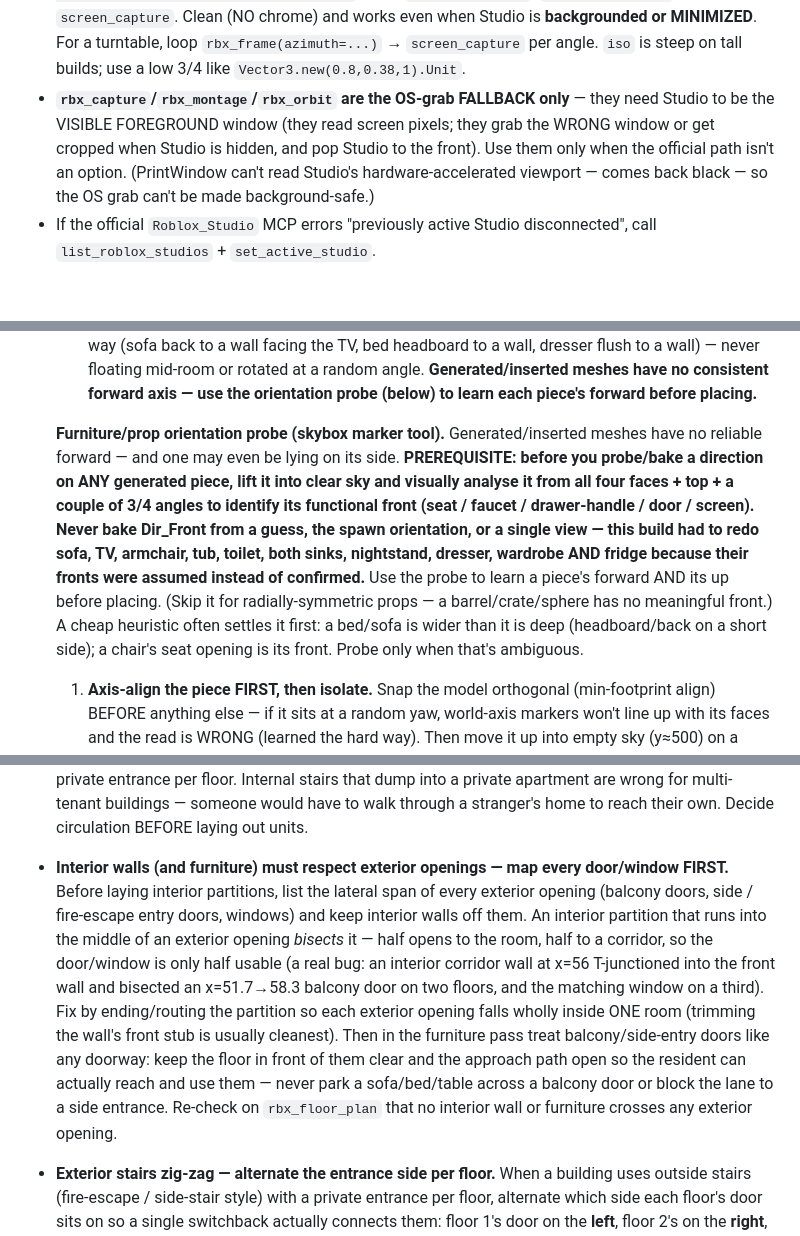
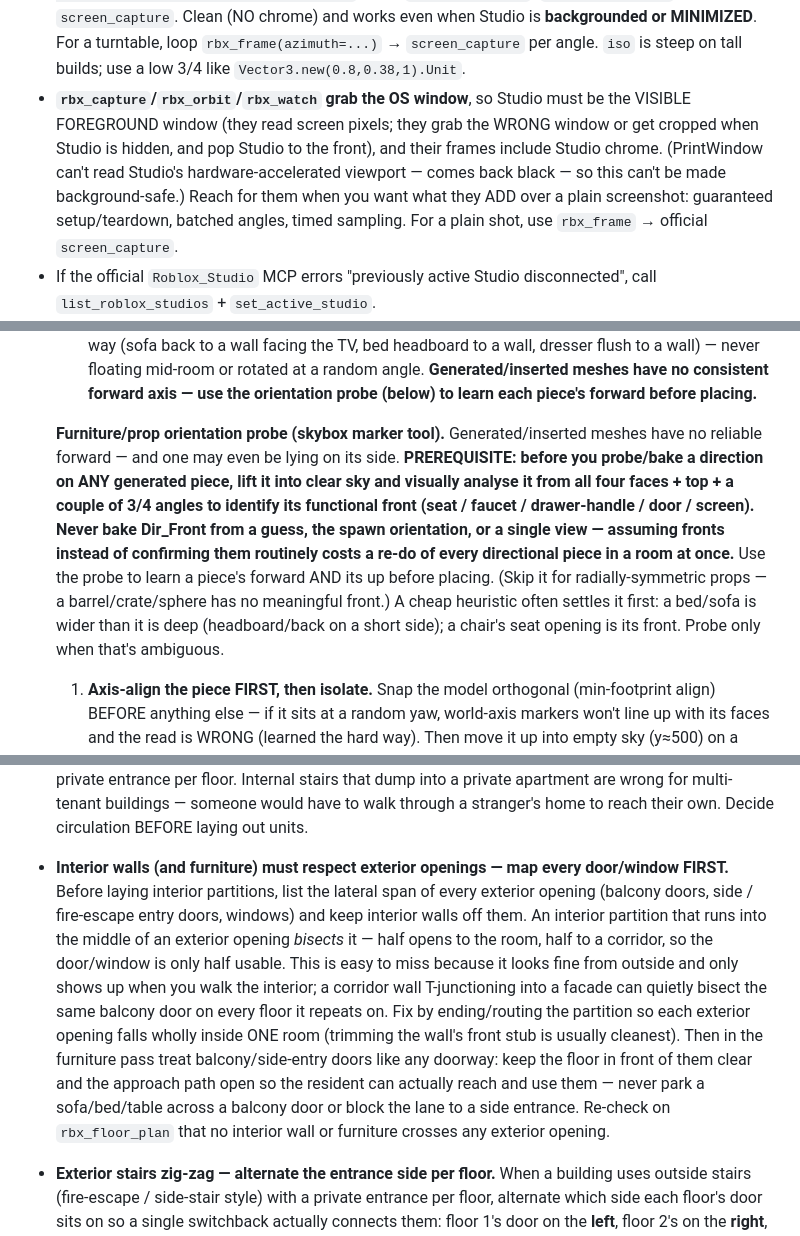
Before and after one commit to zouploop/Roblox-BuildKit, a Markdown page: skills/roblox-building/SKILL.md, 3 parts joined by grey strips. Rendered like a GitHub page; blank space fills up the shorter version.

```diff
--- a/skills/roblox-building/SKILL.md
+++ b/skills/roblox-building/SKILL.md
@@ -64,7 +66,7 @@ Custom MCP + Studio plugin (see memory [[reference-roblox-buildkit-mcp]]). Serve
 **Gotchas:**
 - Captures include full Studio chrome. Close **Explorer + Output** panels for max viewport.
 - **CAPTURE PRIMARY: the official `mcp__Roblox_Studio__screen_capture`, ALWAYS first.** Get coords from `rbx_frame(target, view OR azimuth/elevation)` (or `execute_luau`: `cam = center + dir.Unit * (size.Magnitude/2 / tan(rad(fov)/2))`), feed `camera_position`+`look_at_position` to `screen_capture`. Clean (NO chrome) and works even when Studio is **backgrounded or MINIMIZED**. For a turntable, loop `rbx_frame(azimuth=...)` → `screen_capture` per angle. `iso` is steep on tall builds; use a low 3/4 like `Vector3.new(0.8,0.38,1).Unit`.
-- **`rbx_capture`/`rbx_montage`/`rbx_orbit` are the OS-grab FALLBACK only** — they need Studio to be the VISIBLE FOREGROUND window (they read screen pixels; they grab the WRONG window or get cropped when Studio is hidden, and pop Studio to the front). Use them only when the official path isn't an option. (PrintWindow can't read Studio's hardware-accelerated viewport — comes back black — so the OS grab can't be made background-safe.)
+- **`rbx_capture`/`rbx_orbit`/`rbx_watch` grab the OS window**, so Studio must be the VISIBLE FOREGROUND window (they read screen pixels; they grab the WRONG window or get cropped when Studio is hidden, and pop Studio to the front), and their frames include Studio chrome. (PrintWindow can't read Studio's hardware-accelerated viewport — comes back black — so this can't be made background-safe.) Reach for them when you want what they ADD over a plain screenshot: guaranteed setup/teardown, batched angles, timed sampling. For a plain shot, use `rbx_frame` → official `screen_capture`.
 - If the official `Roblox_Studio` MCP errors "previously active Studio disconnected", call `list_roblox_studios` + `set_active_studio`.
 - Plugin can't `loadstring` — for arbitrary geometry use the official `execute_luau` (rich) and capture with buildkit. Use `execute_luau` for detailed builds; `rbx_build` only for simple shapes.
 - **Official Studio Script Sync exists** (Roblox, fully released): Studio ↔ local-files **bidirectional** sync with conflict resolution, works in external editors (VS Code/Cursor) and with Team Create. For ongoing development that's the native option; `rbx_sync` is the **agent-triggered, no-session, on-demand** push for the common case where a file didn't make it into Studio mid-build (new `.luau` → infinite-yield). Don't confuse the two: Script Sync is a user-configured live session; `rbx_sync` is a one-shot tool call.
@@ -138,7 +140,7 @@ Before adding any feature, ask "how is this used / accessed?" and build what tha
   - Bath = toilet + sink + tub/shower **all pushed against the walls, leaving the centre of the room clear and walkable** — never a fixture floating in the middle. Each fixture's usable FRONT faces INTO the room (toward the walkable centre), its back to the wall. Identify each front by its feature: the **toilet's seat/bowl** is its front; the **faucet** marks the front of BOTH the sink and the tub. Analyse each bath fixture SEPARATELY (lift + inspect, see the orientation findings) so the seat/faucet ends up facing the room, then set it flush to a wall.
   Every piece must face the right way (sofa back to a wall facing the TV, bed headboard to a wall, dresser flush to a wall) — never floating mid-room or rotated at a random angle. **Generated/inserted meshes have no consistent forward axis — use the orientation probe (below) to learn each piece's forward before placing.**
 
-  **Furniture/prop orientation probe (skybox marker tool).** Generated/inserted meshes have no reliable forward — and one may even be lying on its side. **PREREQUISITE: before you probe/bake a direction on ANY generated piece, lift it into clear sky and visually analyse it from all four faces + top + a couple of 3/4 angles to identify its functional front (seat / faucet / drawer-handle / door / screen). Never bake Dir_Front from a guess, the spawn orientation, or a single view — this build had to redo sofa, TV, armchair, tub, toilet, both sinks, nightstand, dresser, wardrobe AND fridge because their fronts were assumed instead of confirmed.** Use the probe to learn a piece's forward AND its up before placing. (Skip it for radially-symmetric props — a barrel/crate/sphere has no meaningful front.) A cheap heuristic often settles it first: a bed/sofa is wider than it is deep (headboard/back on a short side); a chair's seat opening is its front. Probe only when that's ambiguous.
+  **Furniture/prop orientation probe (skybox marker tool).** Generated/inserted meshes have no reliable forward — and one may even be lying on its side. **PREREQUISITE: before you probe/bake a direction on ANY generated piece, lift it into clear sky and visually analyse it from all four faces + top + a couple of 3/4 angles to identify its functional front (seat / faucet / drawer-handle / door / screen). Never bake Dir_Front from a guess, the spawn orientation, or a single view — assuming fronts instead of confirming them routinely costs a re-do of every directional piece in a room at once.** Use the probe to learn a piece's forward AND its up before placing. (Skip it for radially-symmetric props — a barrel/crate/sphere has no meaningful front.) A cheap heuristic often settles it first: a bed/sofa is wider than it is deep (headboard/back on a short side); a chair's seat opening is its front. Probe only when that's ambiguous.
   1. **Axis-align the piece FIRST, then isolate.** Snap the model orthogonal (min-footprint align) BEFORE anything else — if it sits at a random yaw, world-axis markers won't line up with its faces and the read is WRONG (learned the hard way). Then move it up into empty sky (y≈500) on a clean background; `Anchored` the piece + markers. Grab the bbox FIRST via `model:GetBoundingBox()` → `(cf, size)` (markers inflate it, so capture size before adding them). **Bake that clean bbox into a kept invisible `Bounds` part** (size = the true AABB computed over real geometry only, welded inside the model, `Transparency=1`, `CanCollide/CanQuery=false`, `Massless`) + a `BoundsSize` attribute. `Bounds` is the canonical footprint for placement — read IT (not `GetBoundingBox`, which later markers/anchors pollute) to size clearances and sit the piece flush on the floor (bottom = `Bounds` center − size/2).
   2. **Ring it with axis markers — labelled by world AXIS, never "front"** (don't pre-bias the answer). At each bbox face: a high-contrast neon ball + `AlwaysOnTop` `BillboardGui` naming only the axis — **+Z green, −Z red, +X yellow, −X blue, +Y white (up).** Size balls/text to the bbox so they read on tiny *and* huge props (an outward cone/arrow reads direction even better than a ball). Markers `CanCollide=false`, `CanQuery=false`, in a `ProbeMarkers` folder under the model.
   3. **Capture MULTIPLE straight-on views — a single 3/4 WILL mislead you.** Take a **top-down** PLUS **straight-on shots down the candidate axes** (front/back AND left/right; add top/bottom if "up" is unclear). A symmetric chair/sofa reads cleanest from a straight **side profile** (backrest vs seat-opening is obvious) — the 3/4 is often ambiguous between two axes, so never decide on it alone. Read the views together, e.g. "from +X the backrest is on −Z and the seat opens toward +Z → forward = +Z; white +Y on top → upright."
@@ -159,7 +161,7 @@ Before adding any feature, ask "how is this used / accessed?" and build what tha
 - **Lay the floor plan for a body, not a blueprint — every space must be physically walkable.** A plan that looks fine in 2D can be impassable in 3D. Size every corridor, doorway, and gap-between-furniture to the R15 character (lanes ≥5–6 studs wide, openings ≥7–8 tall) and keep a CONTINUOUS clear path from the entrance to every room — no pinch point narrower than the character, no doorway a partition has narrowed to a slit, no room reachable only by clipping through furniture. After laying partitions AND again after furnishing, drop a character in and actually WALK the whole unit (see playtesting) to prove you can pass through every space. A floor plan isn't done until a player can physically move through all of it.
 - **Bathrooms: one entrance, never a pass-through.** A bath is a dead-end entered and left by the same doorway — never a room people must walk THROUGH to reach another room, and never sharing the space with the stairwell. Keep private rooms off the circulation, not on it.
 - **Multi-unit buildings need SHARED circulation — never route residents through another unit.** If each floor/section is a separate private home, occupants must reach their unit via a common path (shared lobby/hallway/stair core) or **exterior stairs** (fire-escape style, on the building's side) with a landing + private entrance per floor. Internal stairs that dump into a private apartment are wrong for multi-tenant buildings — someone would have to walk through a stranger's home to reach their own. Decide circulation BEFORE laying out units.
-- **Interior walls (and furniture) must respect exterior openings — map every door/window FIRST.** Before laying interior partitions, list the lateral span of every exterior opening (balcony doors, side / fire-escape entry doors, windows) and keep interior walls off them. An interior partition that runs into the middle of an exterior opening *bisects* it — half opens to the room, half to a corridor, so the door/window is only half usable (a real bug: an interior corridor wall at x=56 T-junctioned into the front wall and bisected an x=51.7→58.3 balcony door on two floors, and the matching window on a third). Fix by ending/routing the partition so each exterior opening falls wholly inside ONE room (trimming the wall's front stub is usually cleanest). Then in the furniture pass treat balcony/side-entry doors like any doorway: keep the floor in front of them clear and the approach path open so the resident can actually reach and use them — never park a sofa/bed/table across a balcony door or block the lane to a side entrance. Re-check on `rbx_floor_plan` that no interior wall or furniture crosses any exterior opening.
+- **Interior walls (and furniture) must respect exterior openings — map every door/window FIRST.** Before laying interior partitions, list the lateral span of every exterior opening (balcony doors, side / fire-escape entry doors, windows) and keep interior walls off them. An interior partition that runs into the middle of an exterior opening *bisects* it — half opens to the room, half to a corridor, so the door/window is only half usable. This is easy to miss because it looks fine from outside and only shows up when you walk the interior; a corridor wall T-junctioning into a facade can quietly bisect the same balcony door on every floor it repeats on. Fix by ending/routing the partition so each exterior opening falls wholly inside ONE room (trimming the wall's front stub is usually cleanest). Then in the furniture pass treat balcony/side-entry doors like any doorway: keep the floor in front of them clear and the approach path open so the resident can actually reach and use them — never park a sofa/bed/table across a balcony door or block the lane to a side entrance. Re-check on `rbx_floor_plan` that no interior wall or furniture crosses any exterior opening.
 - **Exterior stairs zig-zag — alternate the entrance side per floor.** When a building uses outside stairs (fire-escape / side-stair style) with a private entrance per floor, alternate which side each floor's door sits on so a single switchback actually connects them: floor 1's door on the **left**, floor 2's on the **right**, floor 3's back on the **left**, and so on. Each flight then climbs from one floor's landing to the next floor's door on the *opposite* side — a continuous zig-zag up the wall. Doors stacked on the same side force an awkward straight run or a path that misses the door. Lay the door sides out FIRST, then run the stairs between them. The same alternating logic applies to interior switchback cores (each half-flight reverses direction at a landing).
 - **Every stairwell/stairway stays walkable and unblocked.** A flight must be climbable end to end: full stair width clear, nothing parked in or across it (no furniture, railing post, prop, planter, or wall jutting into the run), each landing clear and at least as deep as the stair is wide, and headroom above every tread. Don't let a door swing, balcony rail, or piece of furniture intrude on a landing. Walk every flight (see playtesting) and confirm a character climbs it start-to-finish without snagging.
 - **Reference real floor plans.** Lay out rooms and furniture the way real architectural floor plans are drawn: rooms off a central hall/living space, plumbing (kitchen/bath) stacked and grouped, furniture against walls with clear circulation lanes. Pull up real floor-plan / room-layout references when unsure rather than inventing an odd arrangement.
```
Also changed, not shown: other parts of skills/roblox-building/SKILL.md (+20 -18 lines), skills/roblox-gui/SKILL.md (+1 -1 lines).
